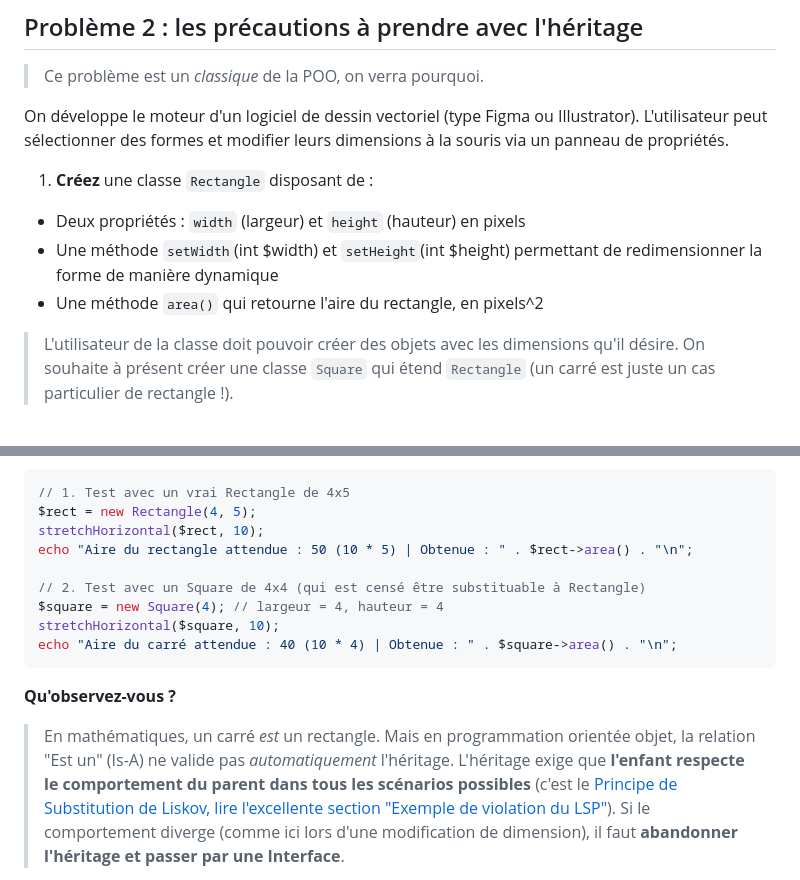
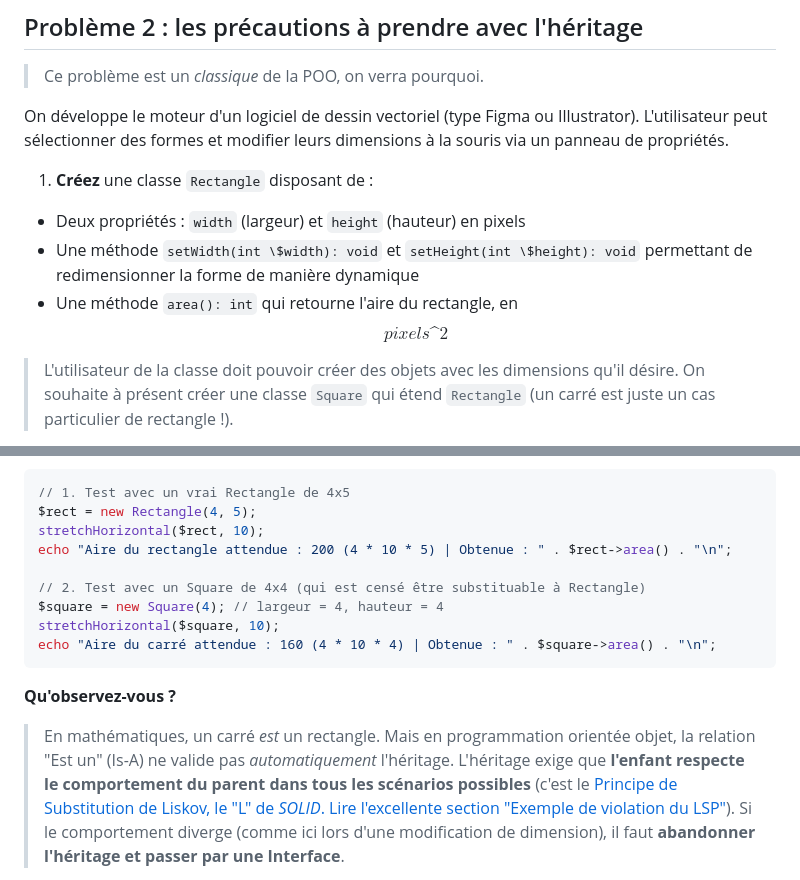
Before and after one commit to paul-schuhm/design-patterns, a Markdown page: exercices-poo/README.md, 2 parts joined by grey strips. GitHub-like rendering.

````diff
--- a/exercices-poo/README.md
+++ b/exercices-poo/README.md
@@ -75,9 +66,9 @@ leurs dimensions à la souris via un panneau de propriétés.
 1.  **Créez** une classe `Rectangle` disposant de :
 
 -   Deux propriétés : `width` (largeur) et `height` (hauteur) en pixels
--   Une méthode `setWidth`(int \$width) et `setHeight`(int \$height)
+-   Une méthode `setWidth(int \$width): void` et `setHeight(int \$height): void`
     permettant de redimensionner la forme de manière dynamique
--   Une méthode `area()` qui retourne l'aire du rectangle, en pixels\^2
+-   Une méthode `area(): int` qui retourne l'aire du rectangle, en $$pixels\^2$$
 
 > L'utilisateur de la classe doit pouvoir créer des objets avec les
 > dimensions qu'il désire. On souhaite à présent créer une classe
@@ -104,12 +95,12 @@ function stretchHorizontal(Rectangle $r, int $newWidth): void
 // 1. Test avec un vrai Rectangle de 4x5
 $rect = new Rectangle(4, 5);
 stretchHorizontal($rect, 10);
-echo "Aire du rectangle attendue : 50 (10 * 5) | Obtenue : " . $rect->area() . "\n";
+echo "Aire du rectangle attendue : 200 (4 * 10 * 5) | Obtenue : " . $rect->area() . "\n";
 
 // 2. Test avec un Square de 4x4 (qui est censé être substituable à Rectangle)
 $square = new Square(4); // largeur = 4, hauteur = 4
 stretchHorizontal($square, 10);
-echo "Aire du carré attendue : 40 (10 * 4) | Obtenue : " . $square->area() . "\n";
+echo "Aire du carré attendue : 160 (4 * 10 * 4) | Obtenue : " . $square->area() . "\n";
 ```
 
 **Qu'observez-vous ?**
@@ -118,7 +109,7 @@ echo "Aire du carré attendue : 40 (10 * 4) | Obtenue : " . $square->area() . "\
 > orientée objet, la relation "Est un" (Is-A) ne valide pas
 > *automatiquement* l'héritage. L'héritage exige que **l'enfant respecte
 > le comportement du parent dans tous les scénarios possibles** (c'est
-> le [Principe de Substitution de Liskov, lire l'excellente section
+> le [Principe de Substitution de Liskov, le "L" de *SOLID*. Lire l'excellente section
 > "Exemple de violation du
 > LSP"](https://fr.wikipedia.org/wiki/Principe_de_substitution_de_Liskov)).
 > Si le comportement diverge (comme ici lors d'une modification de
````
Also changed, not shown: other parts of exercices-poo/README.md (+11 -20 lines).
